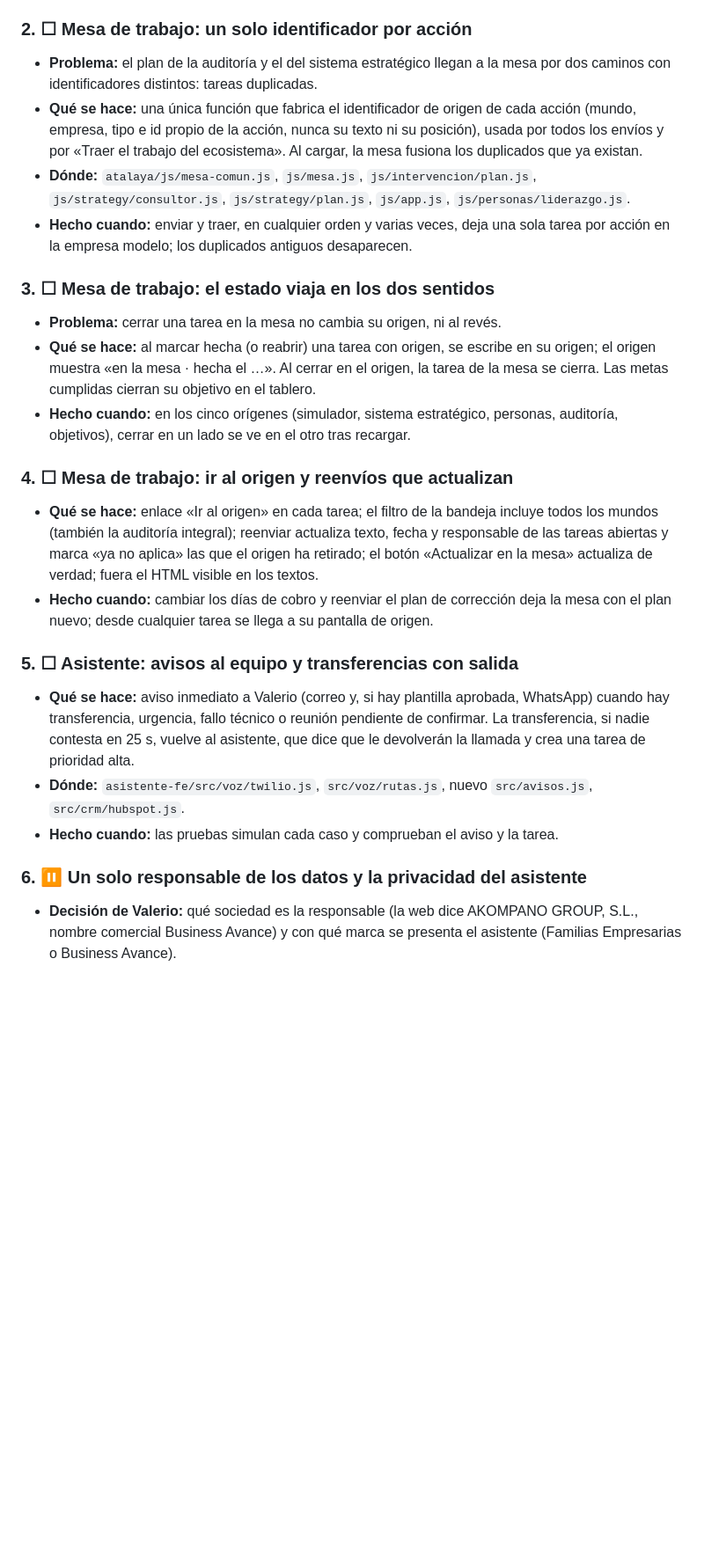
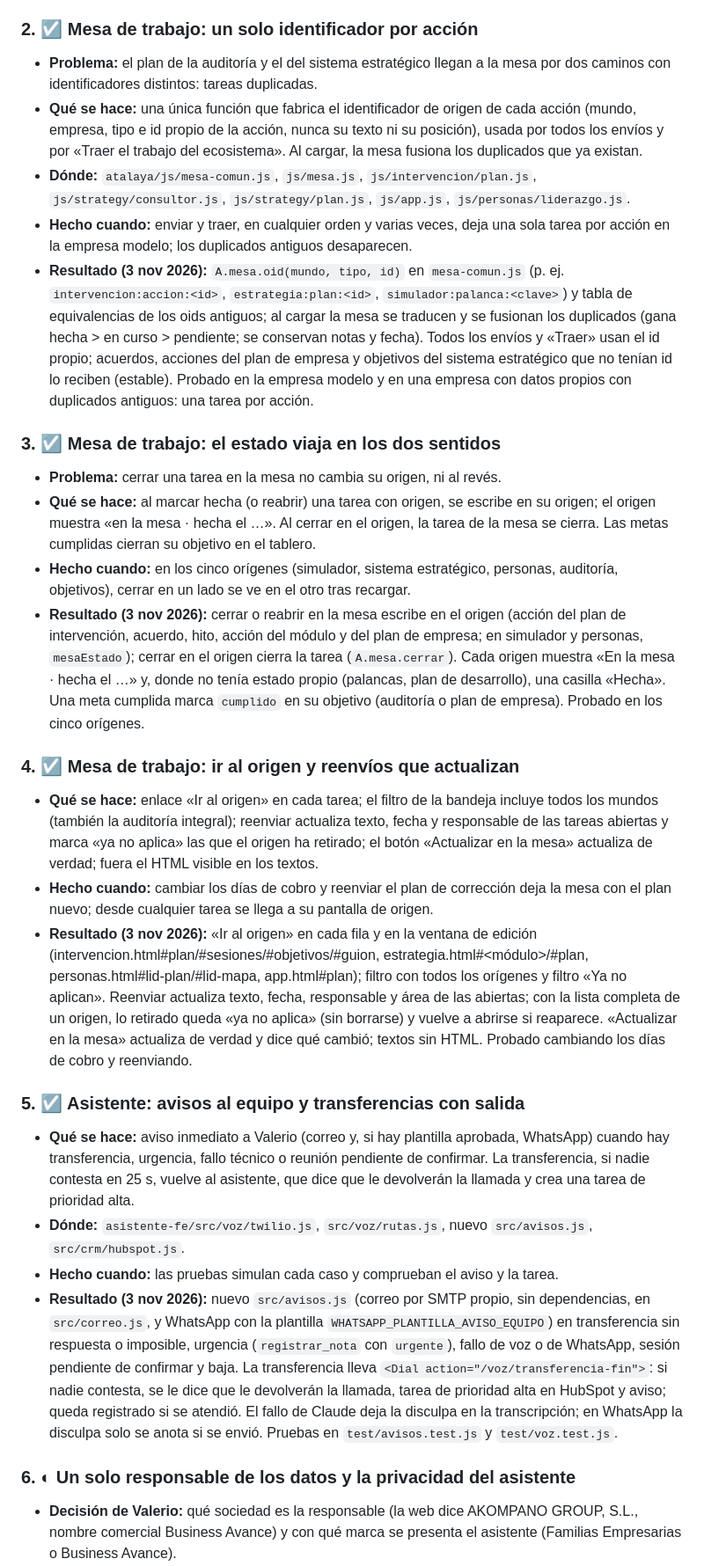
Before and after one commit to vgvaleriogarcia34-blip/chatgpt1, a Markdown page: PLAN-ALINEAMIENTO.md, the part around one of its changes. Shown at 88% size. Drawn GitHub-style; blank space fills up the shorter version.

```diff
--- a/PLAN-ALINEAMIENTO.md
+++ b/PLAN-ALINEAMIENTO.md
@@ -15,27 +15,31 @@ Leyenda de estado: ☐ pendiente · ◐ en curso · ☑ hecho · ⏸ espera una
 - **Hecho cuando:** la prueba de dos pestañas de la auditoría ya no pierde la tarea; cambiar de cliente en una pestaña avisa en la otra; en modo servidor, el servidor rechaza una escritura con versión vieja.
 - **Resultado (3 nov 2026):** combinación a tres bandas al guardar (las altas y cambios de los dos lados se conservan), aviso «Actualizar» en la pestaña visible y actualización automática al volver a una pestaña oculta. Empresa activa propia de cada pestaña: una pestaña que se quedó en un cliente ya no puede guardar en otro. El servidor entrega la versión de cada dato y responde 409 con lo guardado si se escribe sobre una versión vieja; el navegador lo combina y vuelve a guardar. Probado con dos pestañas en modo local y con servidor, y con dos equipos con la misma cuenta; regresión de todas las páginas sin errores.
 
-### 2. ☐ Mesa de trabajo: un solo identificador por acción
+### 2. ☑ Mesa de trabajo: un solo identificador por acción
 - **Problema:** el plan de la auditoría y el del sistema estratégico llegan a la mesa por dos caminos con identificadores distintos: tareas duplicadas.
 - **Qué se hace:** una única función que fabrica el identificador de origen de cada acción (mundo, empresa, tipo e id propio de la acción, nunca su texto ni su posición), usada por todos los envíos y por «Traer el trabajo del ecosistema». Al cargar, la mesa fusiona los duplicados que ya existan.
 - **Dónde:** `atalaya/js/mesa-comun.js`, `js/mesa.js`, `js/intervencion/plan.js`, `js/strategy/consultor.js`, `js/strategy/plan.js`, `js/app.js`, `js/personas/liderazgo.js`.
 - **Hecho cuando:** enviar y traer, en cualquier orden y varias veces, deja una sola tarea por acción en la empresa modelo; los duplicados antiguos desaparecen.
+- **Resultado (3 nov 2026):** `A.mesa.oid(mundo, tipo, id)` en `mesa-comun.js` (p. ej. `intervencion:accion:<id>`, `estrategia:plan:<id>`, `simulador:palanca:<clave>`) y tabla de equivalencias de los oids antiguos; al cargar la mesa se traducen y se fusionan los duplicados (gana hecha > en curso > pendiente; se conservan notas y fecha). Todos los envíos y «Traer» usan el id propio; acuerdos, acciones del plan de empresa y objetivos del sistema estratégico que no tenían id lo reciben (estable). Probado en la empresa modelo y en una empresa con datos propios con duplicados antiguos: una tarea por acción.
 
-### 3. ☐ Mesa de trabajo: el estado viaja en los dos sentidos
+### 3. ☑ Mesa de trabajo: el estado viaja en los dos sentidos
 - **Problema:** cerrar una tarea en la mesa no cambia su origen, ni al revés.
 - **Qué se hace:** al marcar hecha (o reabrir) una tarea con origen, se escribe en su origen; el origen muestra «en la mesa · hecha el …». Al cerrar en el origen, la tarea de la mesa se cierra. Las metas cumplidas cierran su objetivo en el tablero.
 - **Hecho cuando:** en los cinco orígenes (simulador, sistema estratégico, personas, auditoría, objetivos), cerrar en un lado se ve en el otro tras recargar.
+- **Resultado (3 nov 2026):** cerrar o reabrir en la mesa escribe en el origen (acción del plan de intervención, acuerdo, hito, acción del módulo y del plan de empresa; en simulador y personas, `mesaEstado`); cerrar en el origen cierra la tarea (`A.mesa.cerrar`). Cada origen muestra «En la mesa · hecha el …» y, donde no tenía estado propio (palancas, plan de desarrollo), una casilla «Hecha». Una meta cumplida marca `cumplido` en su objetivo (auditoría o plan de empresa). Probado en los cinco orígenes.
 
-### 4. ☐ Mesa de trabajo: ir al origen y reenvíos que actualizan
+### 4. ☑ Mesa de trabajo: ir al origen y reenvíos que actualizan
 - **Qué se hace:** enlace «Ir al origen» en cada tarea; el filtro de la bandeja incluye todos los mundos (también la auditoría integral); reenviar actualiza texto, fecha y responsable de las tareas abiertas y marca «ya no aplica» las que el origen ha retirado; el botón «Actualizar en la mesa» actualiza de verdad; fuera el HTML visible en los textos.
 - **Hecho cuando:** cambiar los días de cobro y reenviar el plan de corrección deja la mesa con el plan nuevo; desde cualquier tarea se llega a su pantalla de origen.
+- **Resultado (3 nov 2026):** «Ir al origen» en cada fila y en la ventana de edición (intervencion.html#plan/#sesiones/#objetivos/#guion, estrategia.html#<módulo>/#plan, personas.html#lid-plan/#lid-mapa, app.html#plan); filtro con todos los orígenes y filtro «Ya no aplican». Reenviar actualiza texto, fecha, responsable y área de las abiertas; con la lista completa de un origen, lo retirado queda «ya no aplica» (sin borrarse) y vuelve a abrirse si reaparece. «Actualizar en la mesa» actualiza de verdad y dice qué cambió; textos sin HTML. Probado cambiando los días de cobro y reenviando.
 
-### 5. ☐ Asistente: avisos al equipo y transferencias con salida
+### 5. ☑ Asistente: avisos al equipo y transferencias con salida
 - **Qué se hace:** aviso inmediato a Valerio (correo y, si hay plantilla aprobada, WhatsApp) cuando hay transferencia, urgencia, fallo técnico o reunión pendiente de confirmar. La transferencia, si nadie contesta en 25 s, vuelve al asistente, que dice que le devolverán la llamada y crea una tarea de prioridad alta.
 - **Dónde:** `asistente-fe/src/voz/twilio.js`, `src/voz/rutas.js`, nuevo `src/avisos.js`, `src/crm/hubspot.js`.
 - **Hecho cuando:** las pruebas simulan cada caso y comprueban el aviso y la tarea.
+- **Resultado (3 nov 2026):** nuevo `src/avisos.js` (correo por SMTP propio, sin dependencias, en `src/correo.js`, y WhatsApp con la plantilla `WHATSAPP_PLANTILLA_AVISO_EQUIPO`) en transferencia sin respuesta o imposible, urgencia (`registrar_nota` con `urgente`), fallo de voz o de WhatsApp, sesión pendiente de confirmar y baja. La transferencia lleva `<Dial action="/voz/transferencia-fin">`: si nadie contesta, se le dice que le devolverán la llamada, tarea de prioridad alta en HubSpot y aviso; queda registrado si se atendió. El fallo de Claude deja la disculpa en la transcripción; en WhatsApp la disculpa solo se anota si se envió. Pruebas en `test/avisos.test.js` y `test/voz.test.js`.
 
-### 6. ⏸ Un solo responsable de los datos y la privacidad del asistente
+### 6. ◐ Un solo responsable de los datos y la privacidad del asistente
 - **Decisión de Valerio:** qué sociedad es la responsable (la web dice AKOMPANO GROUP, S.L., nombre comercial Business Avance) y con qué marca se presenta el asistente (Familias Empresarias o Business Avance).
 - **Qué se hace después:** mismo responsable en la web de Atalaya, sus textos legales y el asistente; apartado «Asistente telefónico y WhatsApp» en la política de privacidad (finalidades, bases, proveedores, plazos, cómo oponerse) que el asistente cita y puede enviar.
 - **Hecho cuando:** los tres sistemas nombran al mismo responsable y la política cubre llamadas, transcripción y proveedores. Revisión final con su abogado.
```
Also changed, not shown: other parts of PLAN-ALINEAMIENTO.md (+13 -6 lines).
